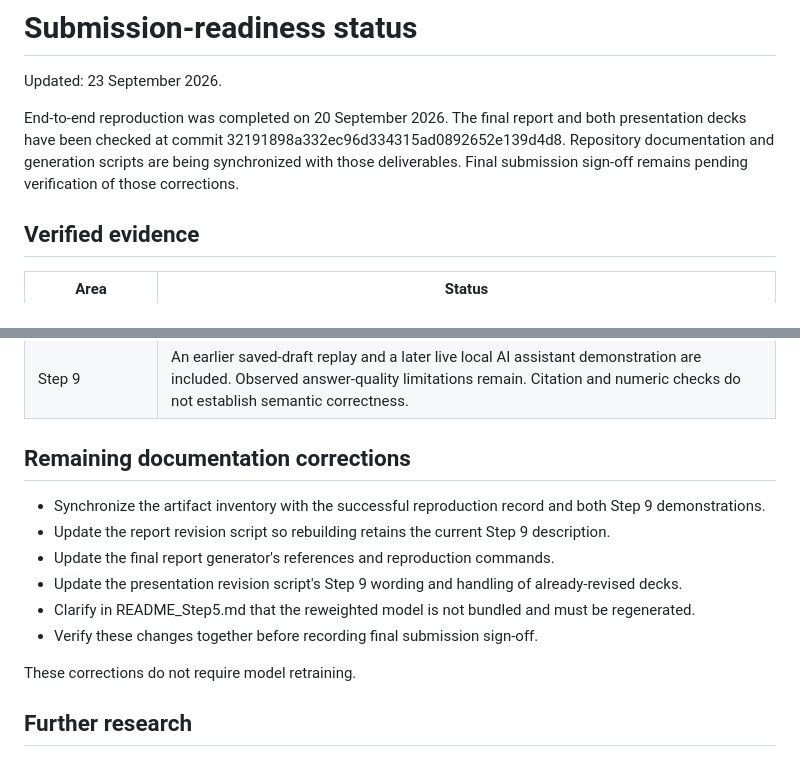
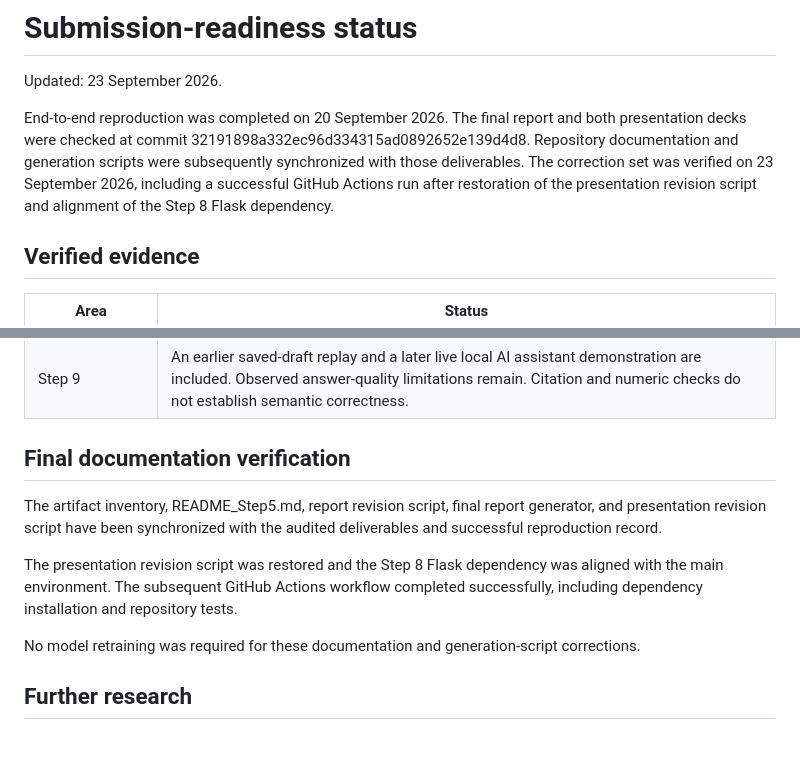
Before and after one commit to guillanofg/DIAL-ALERT, a Markdown page: docs/SUBMISSION_READINESS.md, 2 parts joined by grey strips. Drawn GitHub-style.

Commit message:
Record final submission verification

```diff
--- a/docs/SUBMISSION_READINESS.md
+++ b/docs/SUBMISSION_READINESS.md
@@ -2,7 +2,7 @@
 
 Updated: 23 September 2026.
 
-End-to-end reproduction was completed on 20 September 2026. The final report and both presentation decks have been checked at commit 32191898a332ec96d334315ad0892652e139d4d8. Repository documentation and generation scripts are being synchronized with those deliverables. Final submission sign-off remains pending verification of those corrections.
+End-to-end reproduction was completed on 20 September 2026. The final report and both presentation decks were checked at commit 32191898a332ec96d334315ad0892652e139d4d8. Repository documentation and generation scripts were subsequently synchronized with those deliverables. The correction set was verified on 23 September 2026, including a successful GitHub Actions run after restoration of the presentation revision script and alignment of the Step 8 Flask dependency.
 
 ## Verified evidence
 
@@ -17,16 +17,13 @@ End-to-end reproduction was completed on 20 September 2026. The final report and
 | Step 8 | Local Flask inference, synthetic input, recorded HTTP evidence, and demo playback are included. This does not establish clinical or cloud deployment. |
 | Step 9 | An earlier saved-draft replay and a later live local AI assistant demonstration are included. Observed answer-quality limitations remain. Citation and numeric checks do not establish semantic correctness. |
 
-## Remaining documentation corrections
+## Final documentation verification
 
-- Synchronize the artifact inventory with the successful reproduction record and both Step 9 demonstrations.
-- Update the report revision script so rebuilding retains the current Step 9 description.
-- Update the final report generator's references and reproduction commands.
-- Update the presentation revision script's Step 9 wording and handling of already-revised decks.
-- Clarify in README_Step5.md that the reweighted model is not bundled and must be regenerated.
-- Verify these changes together before recording final submission sign-off.
+The artifact inventory, README_Step5.md, report revision script, final report generator, and presentation revision script have been synchronized with the audited deliverables and successful reproduction record.
 
-These corrections do not require model retraining.
+The presentation revision script was restored and the Step 8 Flask dependency was aligned with the main environment. The subsequent GitHub Actions workflow completed successfully, including dependency installation and repository tests.
+
+No model retraining was required for these documentation and generation-script corrections.
 
 ## Further research
 
```
